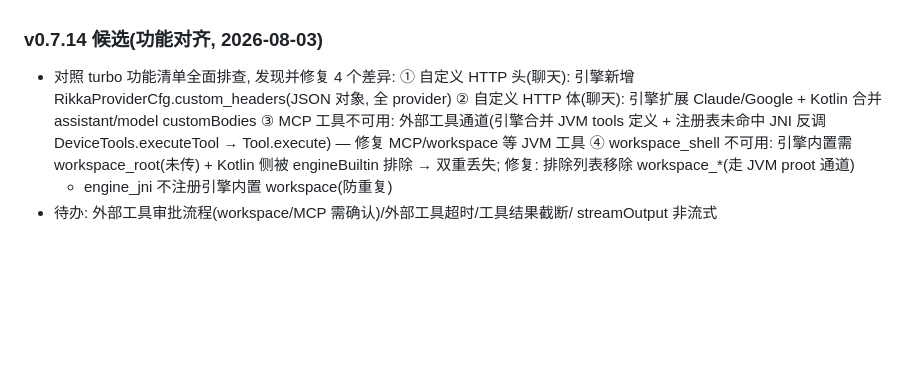
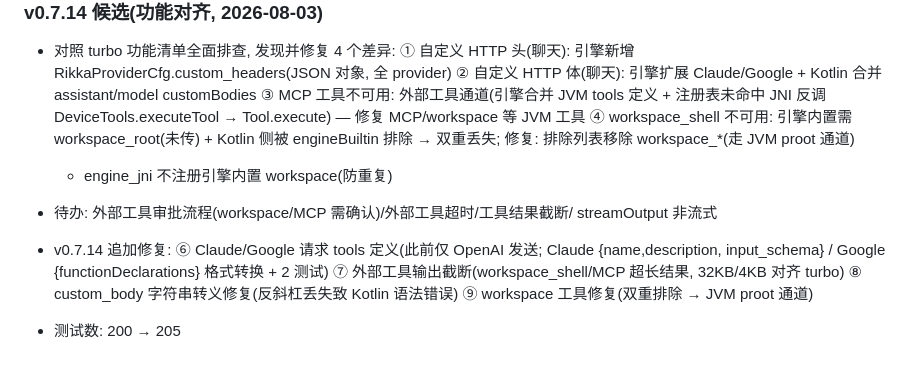
Before and after one commit to dcs666/rikkahub-pro-old, a Markdown page: docs/PROGRESS.md, the part around the change. Rendered like a GitHub page; blank space fills up the shorter version.

Commit message:
docs: v0.7.14 追加修复记录

```diff
--- a/docs/PROGRESS.md
+++ b/docs/PROGRESS.md
@@ -394,3 +394,11 @@
      + engine_jni 不注册引擎内置 workspace(防重复)
 - 待办: 外部工具审批流程(workspace/MCP 需确认)/外部工具超时/工具结果截断/
   streamOutput 非流式
+
+- v0.7.14 追加修复:
+  ⑥ Claude/Google 请求 tools 定义(此前仅 OpenAI 发送; Claude {name,description,
+     input_schema} / Google {functionDeclarations} 格式转换 + 2 测试)
+  ⑦ 外部工具输出截断(workspace_shell/MCP 超长结果, 32KB/4KB 对齐 turbo)
+  ⑧ custom_body 字符串转义修复(反斜杠丢失致 Kotlin 语法错误)
+  ⑨ workspace 工具修复(双重排除 → JVM proot 通道)
+- 测试数: 200 → 205
```
